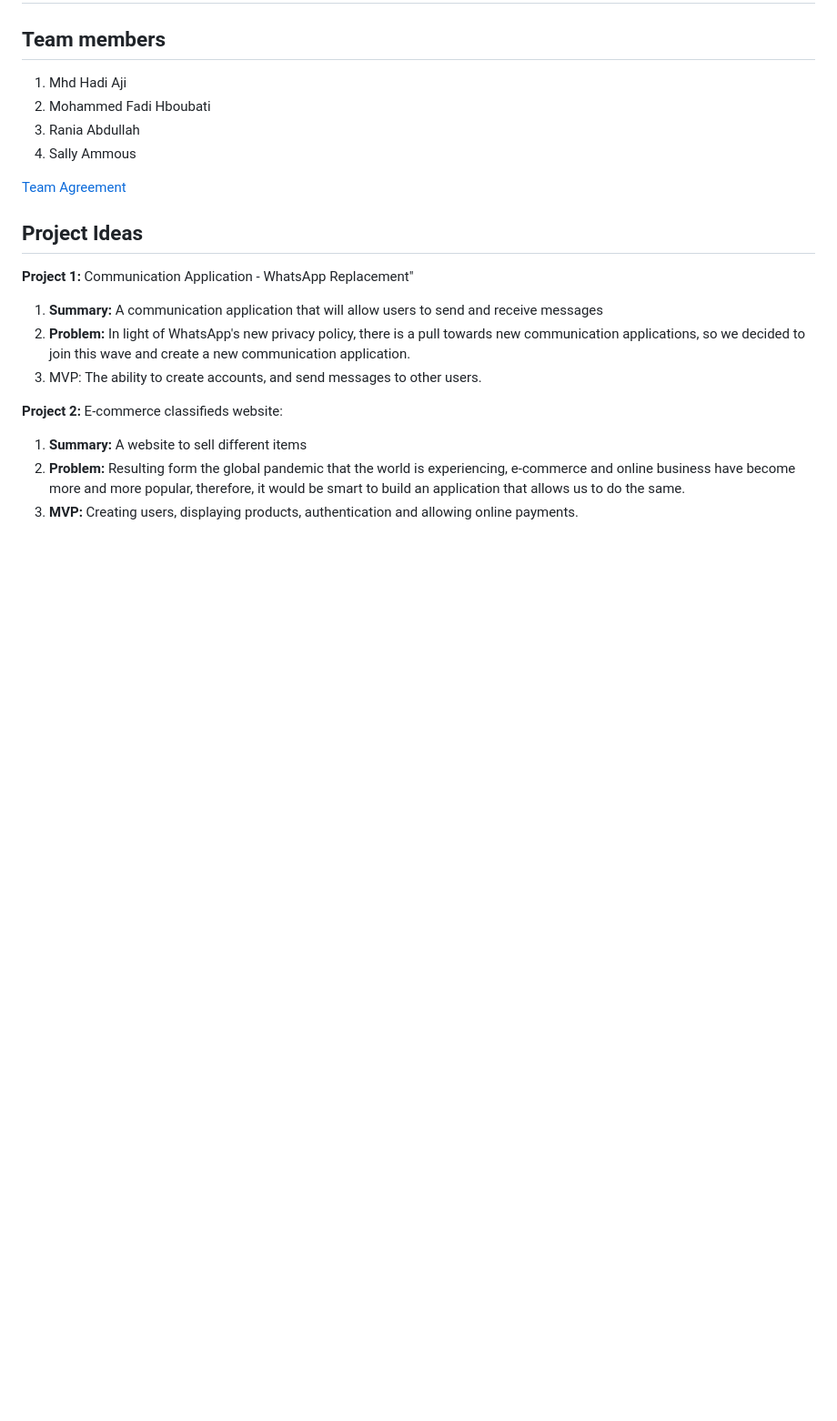
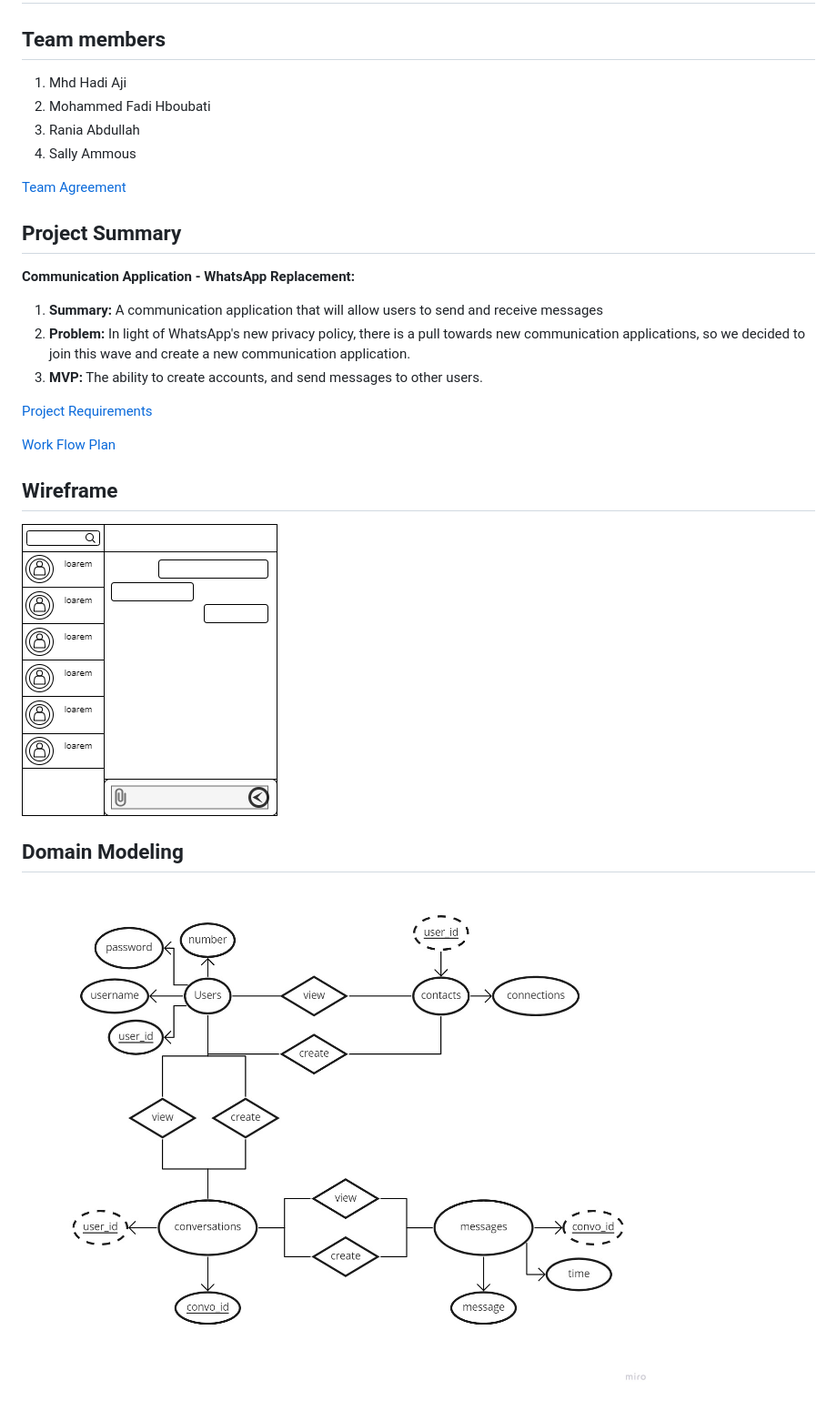
Before and after one commit to softflow-tech/chatiZone, a Markdown page: README.md, the part around the change. Shown: that part at 91% size. Drawn GitHub-style; pictures changed too: img/domain.jpg (added), img/wireframe.png (added); blank space fills up the shorter version.

Commit message:
wireframe, requirements and domain model

```diff
--- a/README.md
+++ b/README.md
@@ -9,16 +9,22 @@
 
 [Team Agreement](team-agreement.md)
 
-## Project Ideas
+## Project Summary
 
-**Project 1:** Communication Application - WhatsApp Replacement"
+**Communication Application - WhatsApp Replacement:**
 
 1. **Summary:** A communication application that will allow users to send and receive messages
 2. **Problem:** In light of WhatsApp's new privacy policy, there is a pull towards new communication applications, so we decided to join this wave and create a new communication application.
-3. MVP: The ability to create accounts, and send messages to other users.
+3. **MVP:** The ability to create accounts, and send messages to other users.
 
-**Project 2:** E-commerce classifieds website:
+[Project Requirements](requirements.md)
 
-1. **Summary:** A website to sell different items
-2. **Problem:** Resulting form the global pandemic that the world is experiencing, e-commerce and online business have become more and more popular, therefore, it would be smart to build an application that allows us to do the same.
-3. **MVP:** Creating users, displaying products, authentication and allowing online payments.
+[Work Flow Plan](https://trello.com/b/Gy3zcQjz/work-plan)
+
+## Wireframe
+
+![Application Wireframe](img/wireframe.png)
+
+## Domain Modeling
+
+![Application Domain Model](img/domain.jpg)
```
Also changed, not shown: requirements.md (added, +38 -0 lines).
